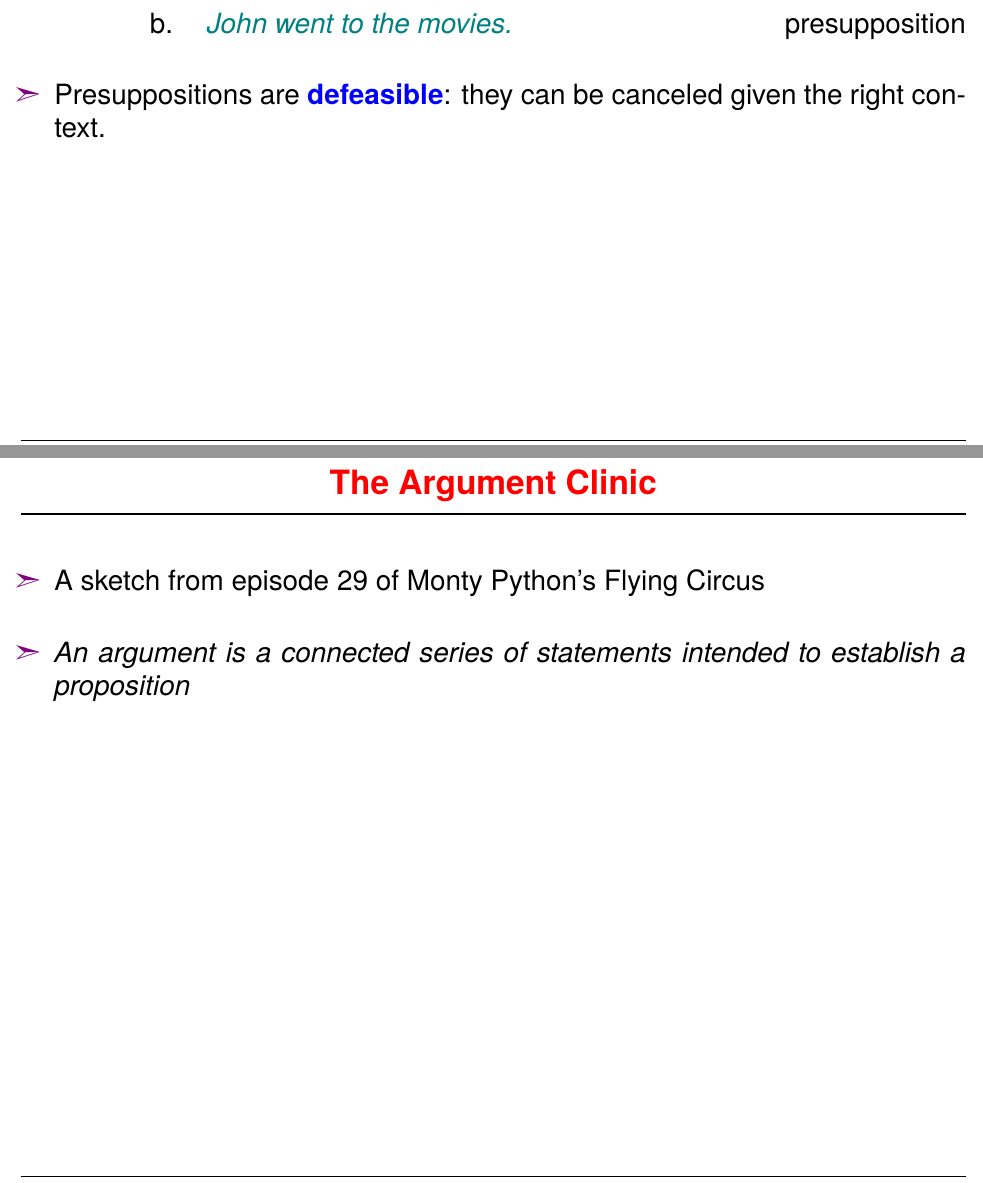
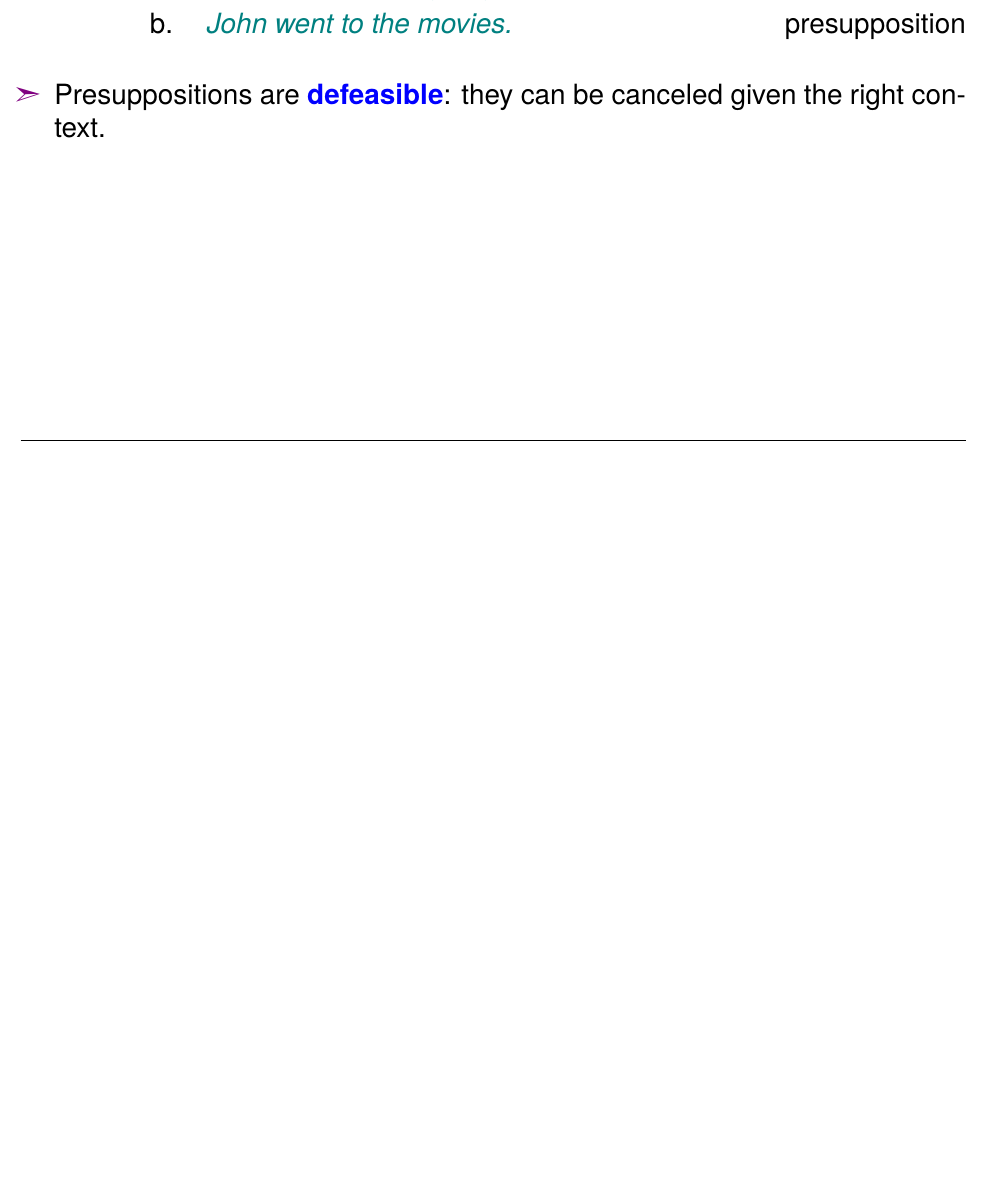
Before and after one commit to bond-lab/Semantics, a LaTeX document (slides/hg8011-04-truth.tex): two parts of pages 32 and 33 of 57 before the commit and part of page 32 of 56 after it, the two joined at a grey line, cut so that both start at the same text, the shorter picture padded with empty space. The pictures show the PDF file docs/pdf/hg8011-04-truth.pdf that the author committed with the source.

Commit message:
tweaked slides

```diff
--- a/slides/hg8011-04-truth.tex
+++ b/slides/hg8011-04-truth.tex
@@ -660,13 +660,13 @@ listener can identify the referent.
 
 
 
-\myslide{The Argument Clinic}
+% \myslide{The Argument Clinic}
 
-\begin{itemize}
-\item A sketch from episode 29 of
-  Monty Python's Flying Circus
-\item \textit{An argument is a connected series of statements intended to establish a proposition}
-\end{itemize}
+% \begin{itemize}
+% \item A sketch from episode 29 of
+%   Monty Python's Flying Circus
+% \item \textit{An argument is a connected series of statements intended to establish a proposition}
+% \end{itemize}
 
 
 
```
Also changed, not shown: docs/pdf/hg8011-04-truth.pdf, docs/pdf/hg8011-05-idioms.pdf, docs/pdf/hg8011-06-pragmatics.pdf, docs/pdf/hg8011-09-game.pdf, docs/pdf/hg8011-13-review.pdf, docs/pdf/hg8011-lit-1.pdf, docs/pdf/hg8011-lit-2.pdf, docs/pdf/hg8011-screen.pdf, slides/hg8011-04-truth.tex (4 more changed lines), 2 other files.
